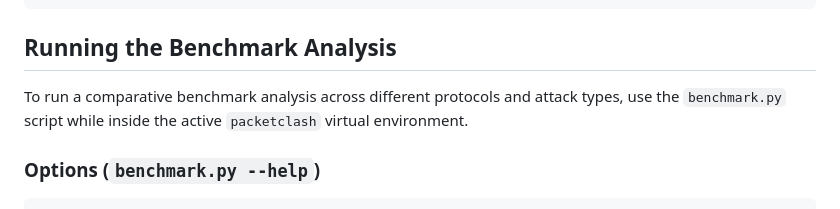
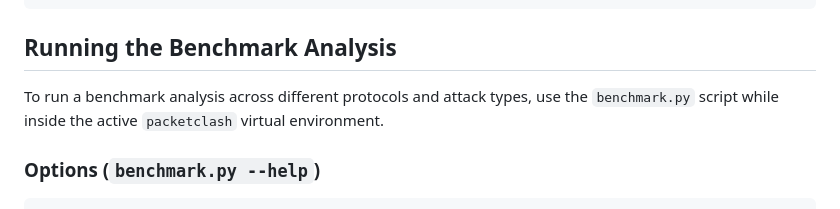
Before and after one commit to fbudimir/packetclash, a Markdown page: README.md, the part around the change. Drawn GitHub-style.

```diff
--- a/README.md
+++ b/README.md
@@ -103,7 +103,7 @@ python main.py --har /path/to/file.har
 
 ## Running the Benchmark Analysis
 
-To run a comparative benchmark analysis across different protocols and attack types, use the `benchmark.py` script while inside the active `packetclash` virtual environment.
+To run a benchmark analysis across different protocols and attack types, use the `benchmark.py` script while inside the active `packetclash` virtual environment.
 
 ### Options (`benchmark.py --help`)
 
```
